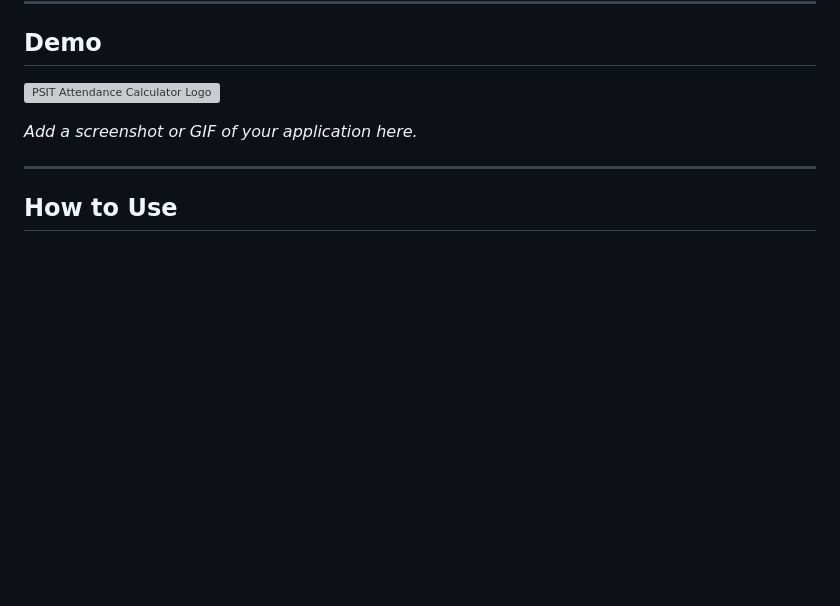
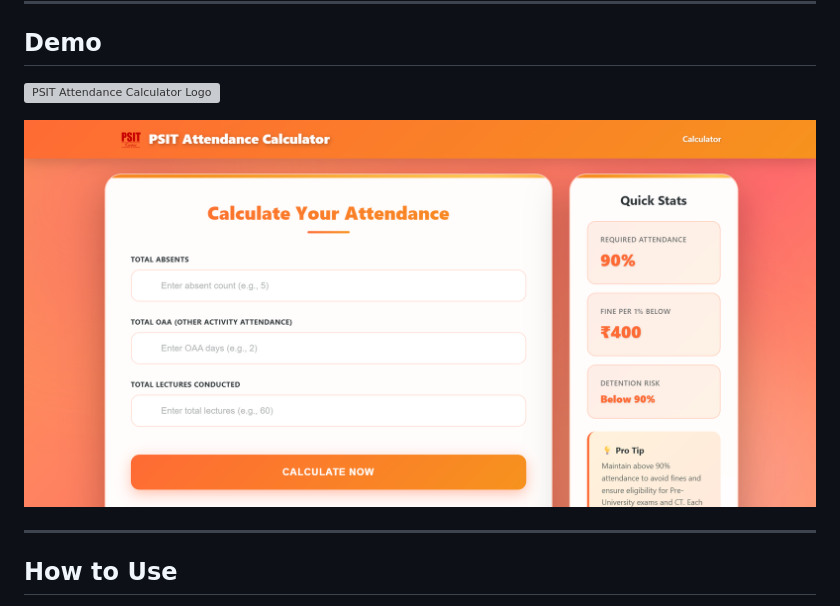
Before and after one commit to Aditya-2215/ATTENDENCE-CALCULATOR, a Markdown page: README.md, the part around the change. GitHub-like rendering; pictures changed too: demo.png (added); blank space fills up the shorter version; grey boxes are pictures that could not be loaded.

```diff
--- a/README.md
+++ b/README.md
@@ -56,7 +56,7 @@ If the **attendance percentage** falls below the minimum threshold of **90%**, a
 
 ![PSIT Attendance Calculator Logo](PSIT_logo_Red.svg)
 
-*Add a screenshot or GIF of your application here.*
+![Demo](demo.png)
 
 ---
 
```
